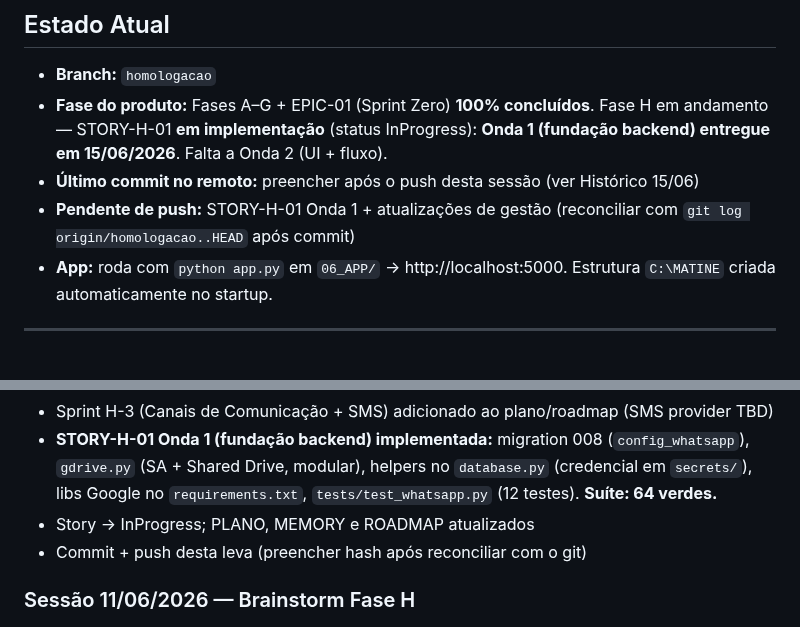
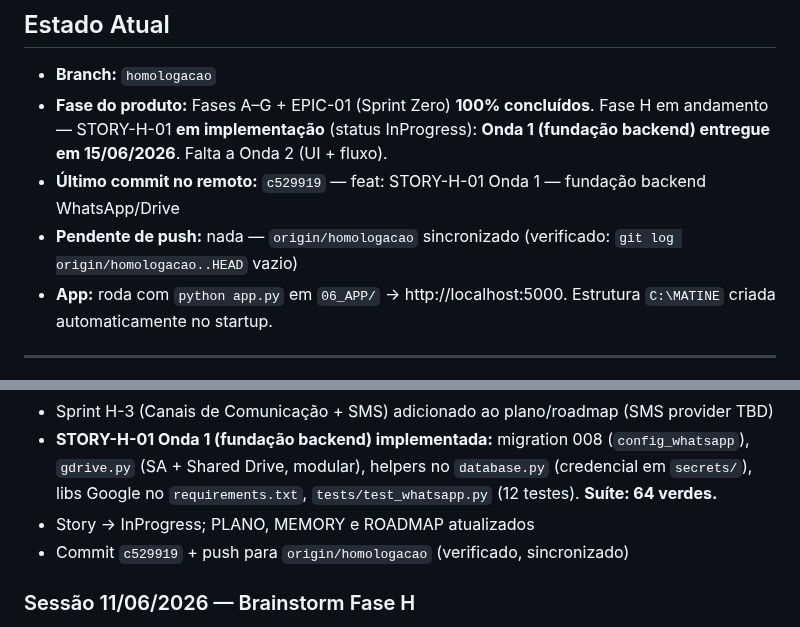
Before and after one commit to helderachaves-blip/DEP_FIN_COBRANCA, a Markdown page: PLANO_DE_ACAO.md, 2 parts joined by grey strips. Drawn GitHub-style.

Commit message:
docs: registra hash c529919 e push no PLANO_DE_ACAO (sincronia git)
Co-Authored-By: Claude Opus 4.8 <noreply@anthropic.com>

```diff
--- a/PLANO_DE_ACAO.md
+++ b/PLANO_DE_ACAO.md
@@ -10,8 +10,8 @@
 
 - **Branch:** `homologacao`
 - **Fase do produto:** Fases A–G + EPIC-01 (Sprint Zero) **100% concluídos**. Fase H em andamento — STORY-H-01 **em implementação** (status InProgress): **Onda 1 (fundação backend) entregue em 15/06/2026**. Falta a Onda 2 (UI + fluxo).
-- **Último commit no remoto:** preencher após o push desta sessão (ver Histórico 15/06)
-- **Pendente de push:** STORY-H-01 Onda 1 + atualizações de gestão (reconciliar com `git log origin/homologacao..HEAD` após commit)
+- **Último commit no remoto:** `c529919` — feat: STORY-H-01 Onda 1 — fundação backend WhatsApp/Drive
+- **Pendente de push:** nada — `origin/homologacao` sincronizado (verificado: `git log origin/homologacao..HEAD` vazio)
 - **App:** roda com `python app.py` em `06_APP/` → http://localhost:5000. Estrutura `C:\MATINE` criada automaticamente no startup.
 
 ---
@@ -55,7 +55,7 @@ Onda 1 (fundação backend) já entregue e testada. Retomar pela UI:
   `gdrive.py` (SA + Shared Drive, modular), helpers no `database.py` (credencial em `secrets/`),
   libs Google no `requirements.txt`, `tests/test_whatsapp.py` (12 testes). **Suíte: 64 verdes.**
 - Story → InProgress; PLANO, MEMORY e ROADMAP atualizados
-- Commit + push desta leva (preencher hash após reconciliar com o git)
+- Commit `c529919` + push para `origin/homologacao` (verificado, sincronizado)
 
 ### Sessão 11/06/2026 — Brainstorm Fase H
 - Brainstorm completo da Fase H com Helder
```
